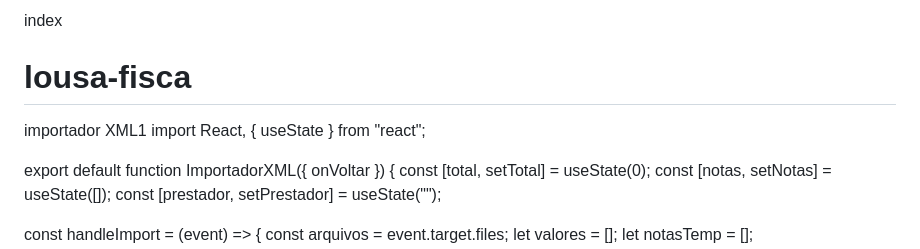
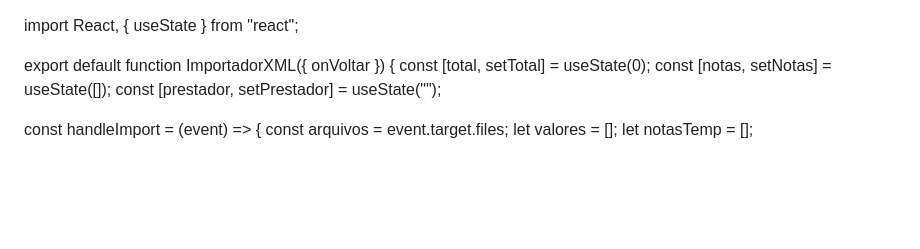
Before and after one commit to Thiago-ctrl1/lousa-fisca, a Markdown page: README.md, the part around the change. Drawn GitHub-style; blank space fills up the shorter version.

Commit message:
Update README.md
ALTERAÇÃO 2

```diff
--- a/README.md
+++ b/README.md
@@ -1,6 +1,3 @@
-index
-# lousa-fisca
-importador XML1
 import React, { useState } from "react";
 
 export default function ImportadorXML({ onVoltar }) {
```
